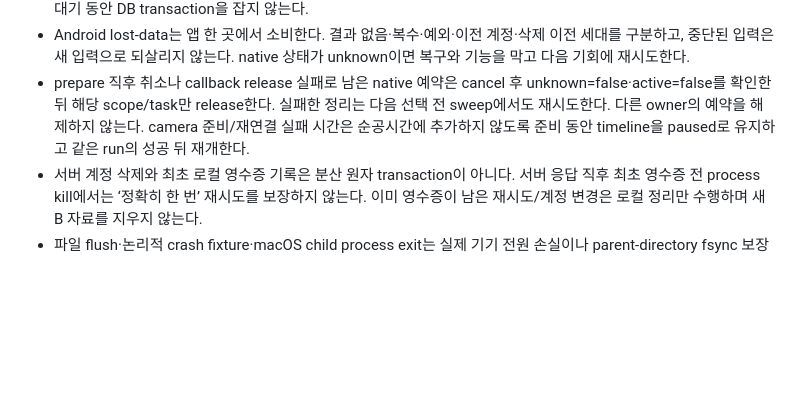
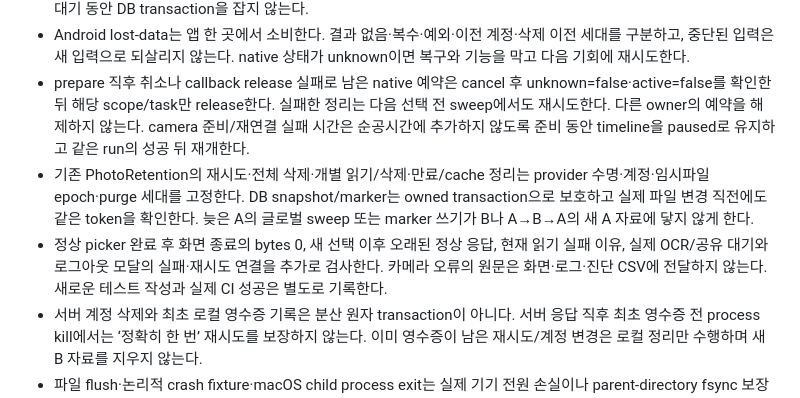
Before and after one commit to byite-co/soongong, a Markdown page: docs/handoff/EXT-FIX-02.md, the part around the change. GitHub-like rendering; blank space fills up the shorter version.

Commit message:
docs(rc): record final photo races camera readiness and native evidence limits

```diff
--- a/docs/handoff/EXT-FIX-02.md
+++ b/docs/handoff/EXT-FIX-02.md
@@ -40,6 +40,8 @@ pre-RC picker/export가 남긴 소유자 없는 legacy cache를 v1의 완전 정
 - 공유 success/dismissed/unavailable/throw/timeout은 외부 읽기 완료 증거가 아니다. `.shared`를 호출 전에 기록하고 일반 반환 직후 삭제하지 않는다. 마지막 동기 account/generation guard와 OS 호출 사이에는 await가 없다. OS 대기 동안 DB transaction을 잡지 않는다.
 - Android lost-data는 앱 한 곳에서 소비한다. 결과 없음·복수·예외·이전 계정·삭제 이전 세대를 구분하고, 중단된 입력은 새 입력으로 되살리지 않는다. native 상태가 unknown이면 복구와 기능을 막고 다음 기회에 재시도한다.
 - prepare 직후 취소나 callback release 실패로 남은 native 예약은 cancel 후 unknown=false·active=false를 확인한 뒤 해당 scope/task만 release한다. 실패한 정리는 다음 선택 전 sweep에서도 재시도한다. 다른 owner의 예약을 해제하지 않는다. camera 준비/재연결 실패 시간은 순공시간에 추가하지 않도록 준비 동안 timeline을 paused로 유지하고 같은 run의 성공 뒤 재개한다.
+- 기존 PhotoRetention의 재시도·전체 삭제·개별 읽기/삭제·만료/cache 정리는 provider 수명·계정·임시파일 epoch·purge 세대를 고정한다. DB snapshot/marker는 owned transaction으로 보호하고 실제 파일 변경 직전에도 같은 token을 확인한다. 늦은 A의 글로벌 sweep 또는 marker 쓰기가 B나 A→B→A의 새 A 자료에 닿지 않게 한다.
+- 정상 picker 완료 후 화면 종료의 bytes 0, 새 선택 이후 오래된 정상 응답, 현재 읽기 실패 이유, 실제 OCR/공유 대기와 로그아웃 모달의 실패·재시도 연결을 추가로 검사한다. 카메라 오류의 원문은 화면·로그·진단 CSV에 전달하지 않는다. 새로운 테스트 작성과 실제 CI 성공은 별도로 기록한다.
 - 서버 계정 삭제와 최초 로컬 영수증 기록은 분산 원자 transaction이 아니다. 서버 응답 직후 최초 영수증 전 process kill에서는 ‘정확히 한 번’ 재시도를 보장하지 않는다. 이미 영수증이 남은 재시도/계정 변경은 로컬 정리만 수행하며 새 B 자료를 지우지 않는다.
 - 파일 flush·논리적 crash fixture·macOS child process exit는 실제 기기 전원 손실이나 parent-directory fsync 보장이 아니다. 물리 내구성은 DEVICE-09/ENC-12에 남긴다.
 
```
Also changed, not shown: docs/handoff/EXT-FIX-02-RC05.md (+11 -0 lines).
